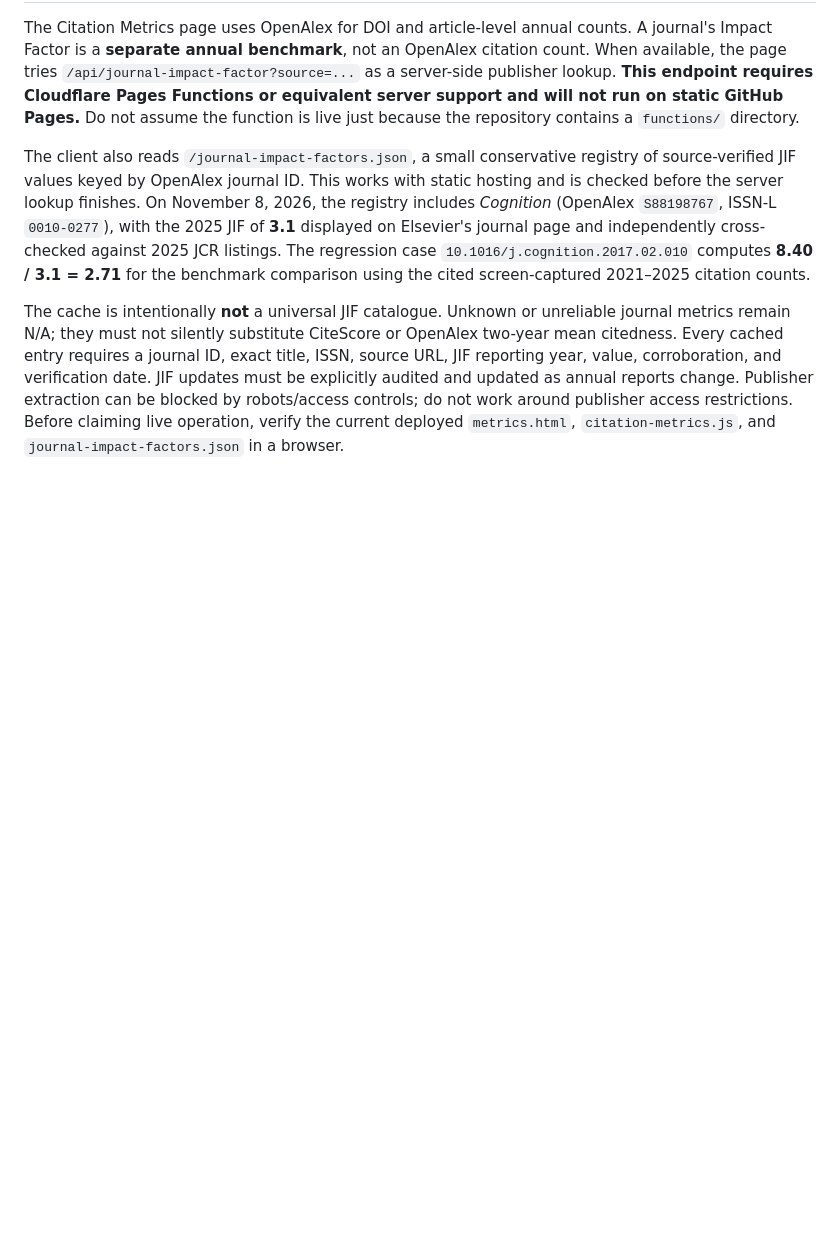
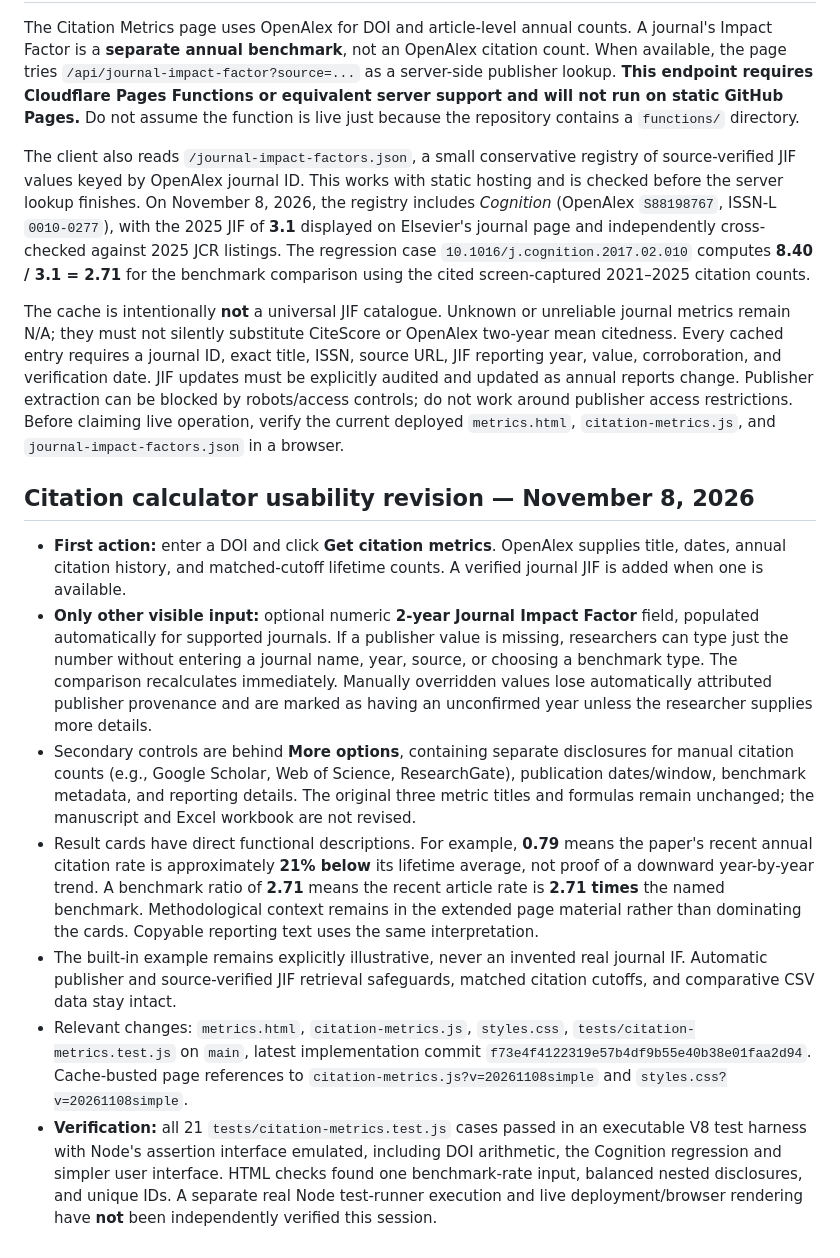
Before and after one commit to ERNinstitute/erninstitute, a Markdown page: README.md, the part around the change. Drawn GitHub-style; blank space fills up the shorter version.

Commit message:
Document simplified DOI-first metrics interpretation and one-number IF workflow

```diff
--- a/README.md
+++ b/README.md
@@ -141,3 +141,15 @@ The Citation Metrics page uses OpenAlex for DOI and article-level annual counts.
 The client also reads `/journal-impact-factors.json`, a small conservative registry of source-verified JIF values keyed by OpenAlex journal ID. This works with static hosting and is checked before the server lookup finishes. On November 8, 2026, the registry includes *Cognition* (OpenAlex `S88198767`, ISSN-L `0010-0277`), with the 2025 JIF of **3.1** displayed on Elsevier's journal page and independently cross-checked against 2025 JCR listings. The regression case `10.1016/j.cognition.2017.02.010` computes **8.40 / 3.1 = 2.71** for the benchmark comparison using the cited screen-captured 2021–2025 citation counts.
 
 The cache is intentionally **not** a universal JIF catalogue. Unknown or unreliable journal metrics remain N/A; they must not silently substitute CiteScore or OpenAlex two-year mean citedness. Every cached entry requires a journal ID, exact title, ISSN, source URL, JIF reporting year, value, corroboration, and verification date. JIF updates must be explicitly audited and updated as annual reports change. Publisher extraction can be blocked by robots/access controls; do not work around publisher access restrictions. Before claiming live operation, verify the current deployed `metrics.html`, `citation-metrics.js`, and `journal-impact-factors.json` in a browser.
+
+
+
+## Citation calculator usability revision — November 8, 2026
+
+- **First action:** enter a DOI and click **Get citation metrics**. OpenAlex supplies title, dates, annual citation history, and matched-cutoff lifetime counts. A verified journal JIF is added when one is available.
+- **Only other visible input:** optional numeric **2-year Journal Impact Factor** field, populated automatically for supported journals. If a publisher value is missing, researchers can type just the number without entering a journal name, year, source, or choosing a benchmark type. The comparison recalculates immediately. Manually overridden values lose automatically attributed publisher provenance and are marked as having an unconfirmed year unless the researcher supplies more details.
+- Secondary controls are behind **More options**, containing separate disclosures for manual citation counts (e.g., Google Scholar, Web of Science, ResearchGate), publication dates/window, benchmark metadata, and reporting details. The original three metric titles and formulas remain unchanged; the manuscript and Excel workbook are not revised.
+- Result cards have direct functional descriptions. For example, **0.79** means the paper's recent annual citation rate is approximately **21% below** its lifetime average, not proof of a downward year-by-year trend. A benchmark ratio of **2.71** means the recent article rate is **2.71 times** the named benchmark. Methodological context remains in the extended page material rather than dominating the cards. Copyable reporting text uses the same interpretation.
+- The built-in example remains explicitly illustrative, never an invented real journal IF. Automatic publisher and source-verified JIF retrieval safeguards, matched citation cutoffs, and comparative CSV data stay intact.
+- Relevant changes: `metrics.html`, `citation-metrics.js`, `styles.css`, `tests/citation-metrics.test.js` on `main`, latest implementation commit `f73e4f4122319e57b4df9b55e40b38e01faa2d94`. Cache-busted page references to `citation-metrics.js?v=20261108simple` and `styles.css?v=20261108simple`.
+- **Verification:** all 21 `tests/citation-metrics.test.js` cases passed in an executable V8 test harness with Node's assertion interface emulated, including DOI arithmetic, the Cognition regression and simpler user interface. HTML checks found one benchmark-rate input, balanced nested disclosures, and unique IDs. A separate real Node test-runner execution and live deployment/browser rendering have **not** been independently verified this session.
```
